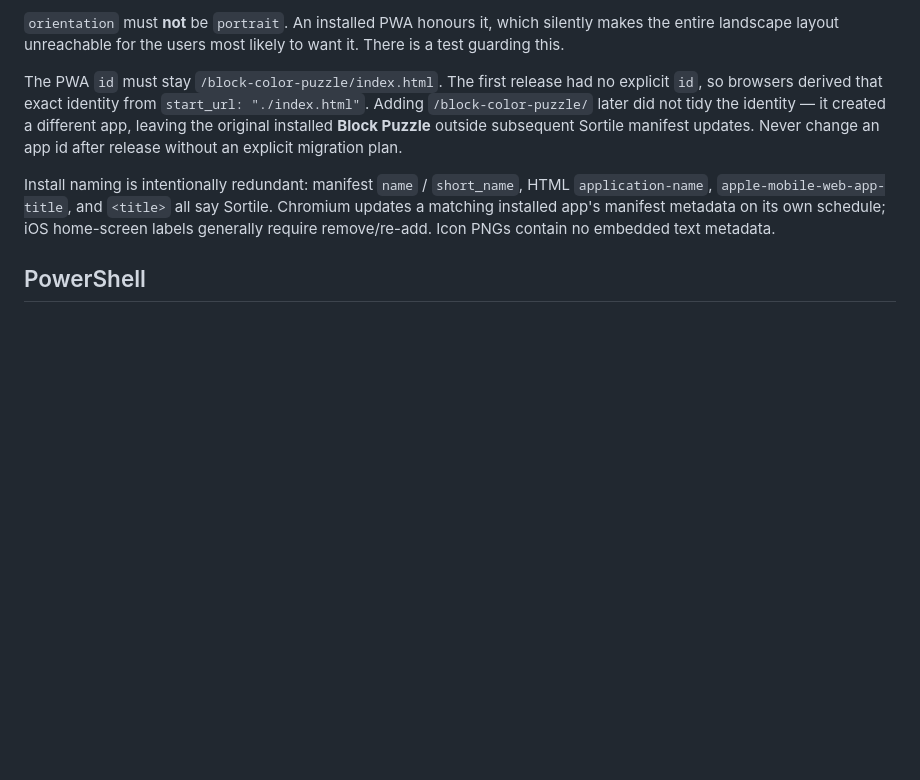
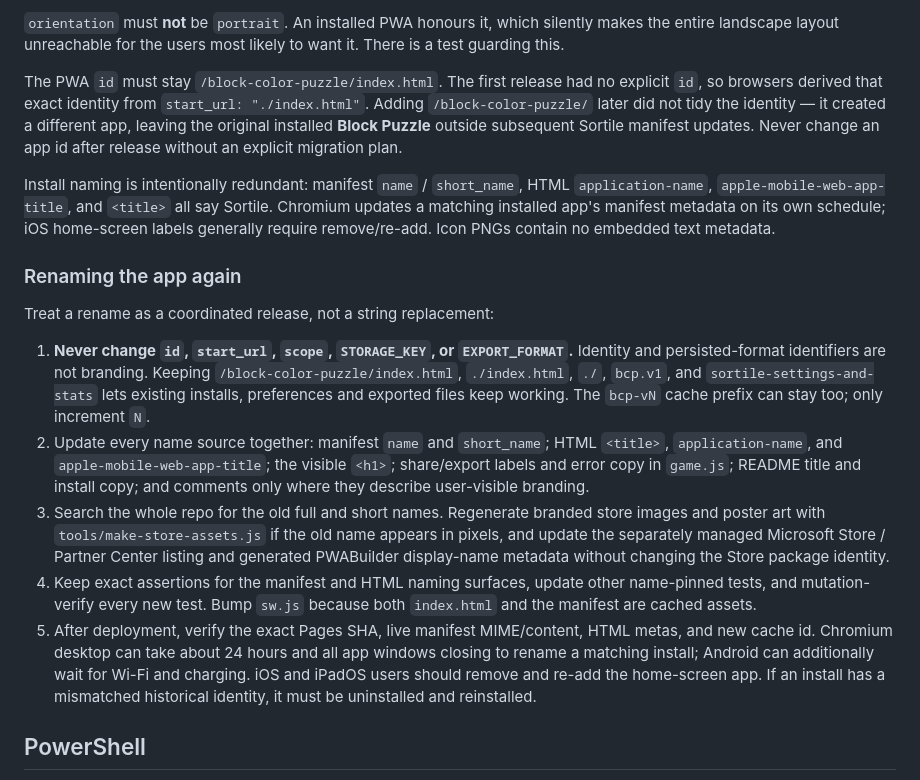
Before and after one commit to adamsdenniskariuki/block-color-puzzle, a Markdown page: AGENTS.md, the part around the change. GitHub-like rendering; blank space fills up the shorter version.

Commit message:
Document app rename checklist
Co-authored-by: Copilot App <223556219+Copilot@users.noreply.github.com>

```diff
--- a/AGENTS.md
+++ b/AGENTS.md
@@ -463,6 +463,32 @@ Install naming is intentionally redundant: manifest `name` / `short_name`, HTML
 updates a matching installed app's manifest metadata on its own schedule; iOS home-screen
 labels generally require remove/re-add. Icon PNGs contain no embedded text metadata.
 
+### Renaming the app again
+
+Treat a rename as a coordinated release, not a string replacement:
+
+1. **Never change `id`, `start_url`, `scope`, `STORAGE_KEY`, or `EXPORT_FORMAT`.** Identity
+   and persisted-format identifiers are not branding. Keeping `/block-color-puzzle/index.html`,
+   `./index.html`, `./`, `bcp.v1`, and `sortile-settings-and-stats` lets existing installs,
+   preferences and exported files keep working. The `bcp-vN` cache prefix can stay too; only
+   increment `N`.
+2. Update every name source together: manifest `name` and `short_name`; HTML `<title>`,
+   `application-name`, and `apple-mobile-web-app-title`; the visible `<h1>`; share/export
+   labels and error copy in `game.js`; README title and install copy; and comments only where
+   they describe user-visible branding.
+3. Search the whole repo for the old full and short names. Regenerate branded store images
+   and poster art with `tools/make-store-assets.js` if the old name appears in pixels, and
+   update the separately managed Microsoft Store / Partner Center listing and generated
+   PWABuilder display-name metadata without changing the Store package identity.
+4. Keep exact assertions for the manifest and HTML naming surfaces, update other name-pinned
+   tests, and mutation-verify every new test. Bump `sw.js` because both `index.html` and the
+   manifest are cached assets.
+5. After deployment, verify the exact Pages SHA, live manifest MIME/content, HTML metas, and
+   new cache id. Chromium desktop can take about 24 hours and all app windows closing to
+   rename a matching install; Android can additionally wait for Wi-Fi and charging. iOS and
+   iPadOS users should remove and re-add the home-screen app. If an install has a mismatched
+   historical identity, it must be uninstalled and reinstalled.
+
 ## PowerShell
 
 - No heredoc. For multi-line strings use a here-string: `@'` on its own line, content,
```
